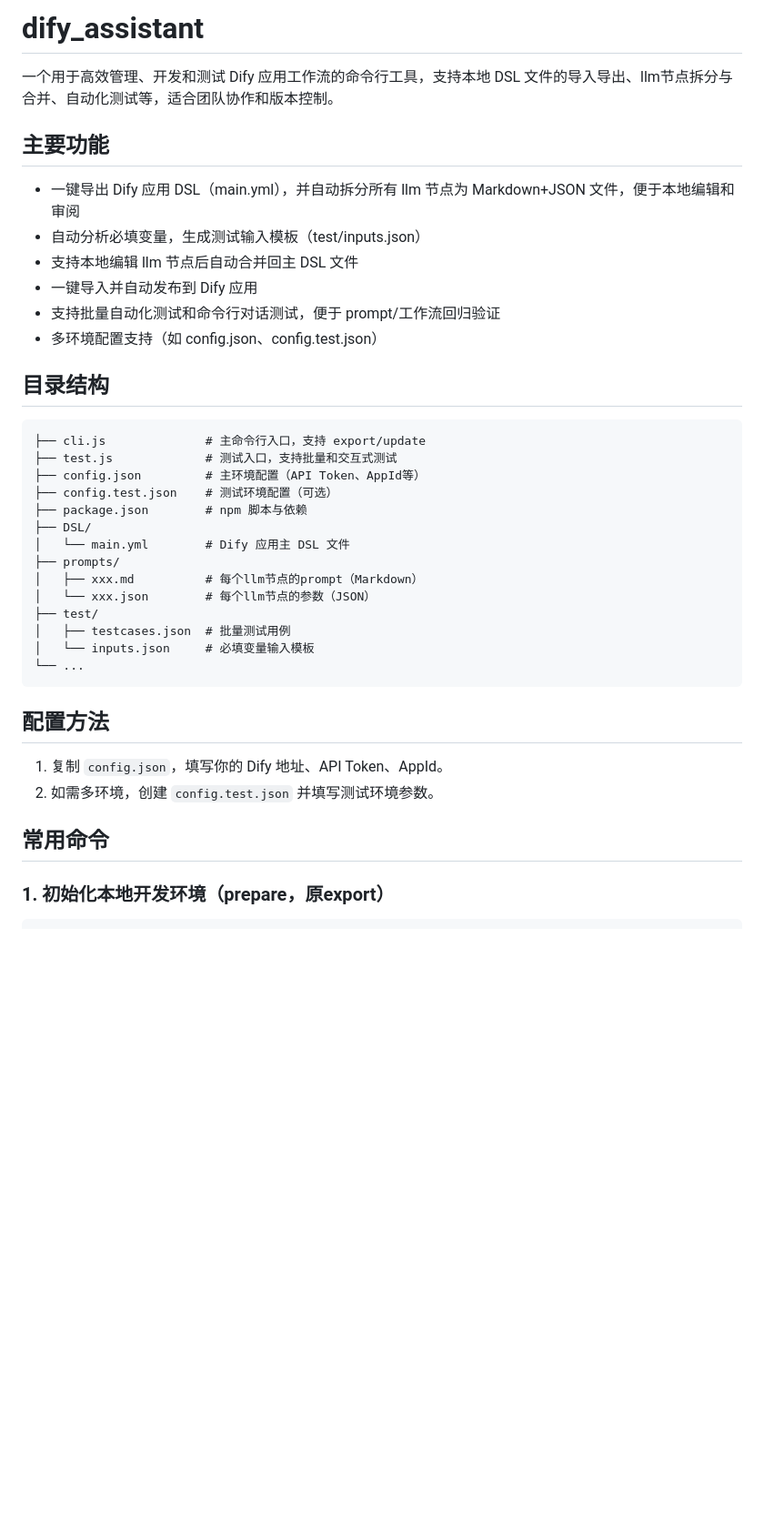
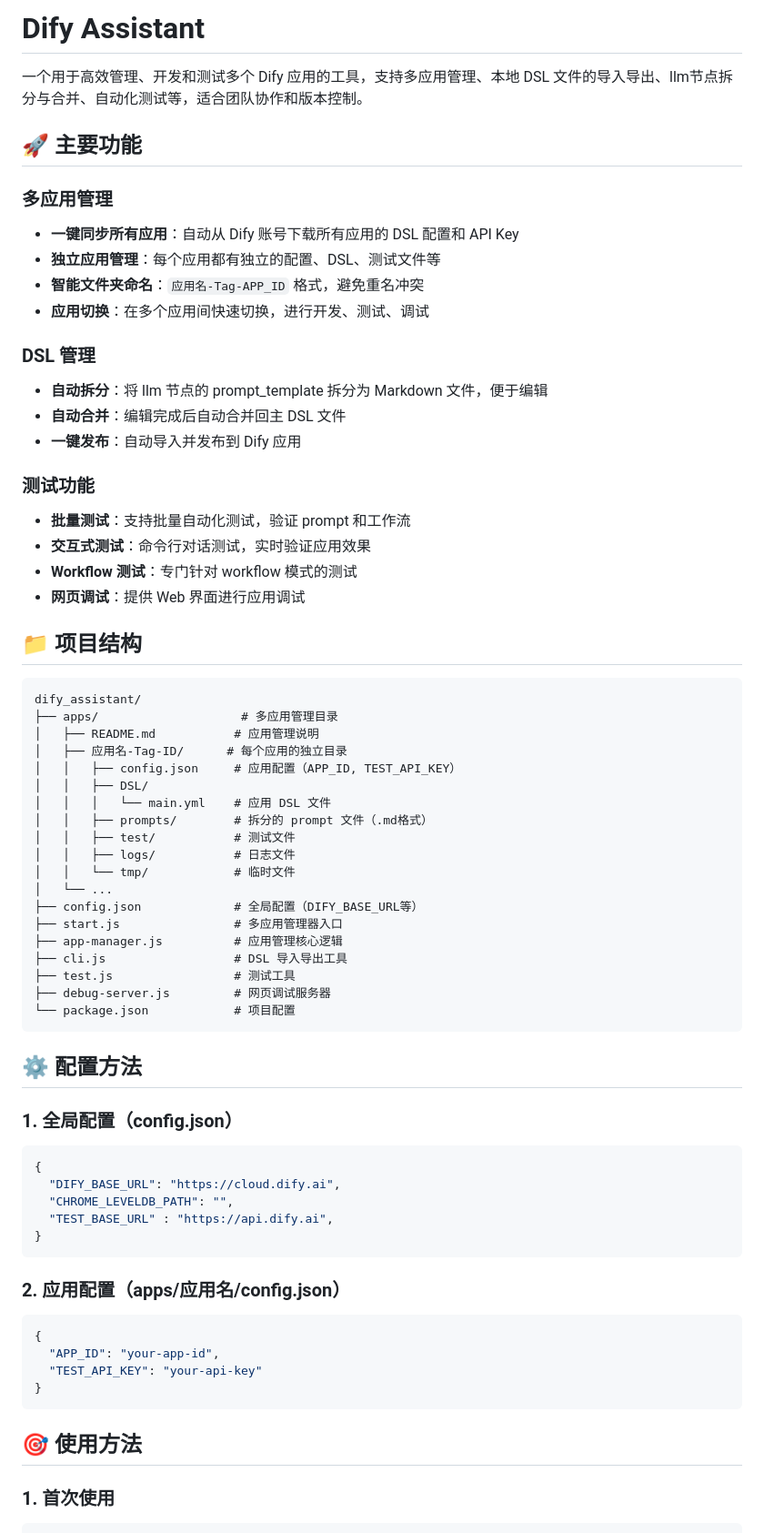
Before and after one commit to CoderJ/dify_assistant, a Markdown page: README.md, the part around the change printed below. Shown: that part at 91% size. Drawn GitHub-style; blank space fills up the shorter version.

````diff
--- a/README.md
+++ b/README.md
@@ -1,38 +1,70 @@
-# dify_assistant
+# Dify Assistant
 
-一个用于高效管理、开发和测试 Dify 应用工作流的命令行工具，支持本地 DSL 文件的导入导出、llm节点拆分与合并、自动化测试等，适合团队协作和版本控制。
+一个用于高效管理、开发和测试多个 Dify 应用的工具，支持多应用管理、本地 DSL 文件的导入导出、llm节点拆分与合并、自动化测试等，适合团队协作和版本控制。
 
-## 主要功能
-- 一键导出 Dify 应用 DSL（main.yml），并自动拆分所有 llm 节点为 Markdown+JSON 文件，便于本地编辑和审阅
-- 自动分析必填变量，生成测试输入模板（test/inputs.json）
-- 支持本地编辑 llm 节点后自动合并回主 DSL 文件
-- 一键导入并自动发布到 Dify 应用
-- 支持批量自动化测试和命令行对话测试，便于 prompt/工作流回归验证
-- 多环境配置支持（如 config.json、config.test.json）
+## 🚀 主要功能
 
-## 目录结构
+### 多应用管理
+- **一键同步所有应用**：自动从 Dify 账号下载所有应用的 DSL 配置和 API Key
+- **独立应用管理**：每个应用都有独立的配置、DSL、测试文件等
+- **智能文件夹命名**：`应用名-Tag-APP_ID` 格式，避免重名冲突
+- **应用切换**：在多个应用间快速切换，进行开发、测试、调试
+
+### DSL 管理
+- **自动拆分**：将 llm 节点的 prompt_template 拆分为 Markdown 文件，便于编辑
+- **自动合并**：编辑完成后自动合并回主 DSL 文件
+- **一键发布**：自动导入并发布到 Dify 应用
+
+### 测试功能
+- **批量测试**：支持批量自动化测试，验证 prompt 和工作流
+- **交互式测试**：命令行对话测试，实时验证应用效果
+- **Workflow 测试**：专门针对 workflow 模式的测试
+- **网页调试**：提供 Web 界面进行应用调试
+
+## 📁 项目结构
+
 ```
-├── cli.js              # 主命令行入口，支持 export/update
-├── test.js             # 测试入口，支持批量和交互式测试
-├── config.json         # 主环境配置（API Token、AppId等）
-├── config.test.json    # 测试环境配置（可选）
-├── package.json        # npm 脚本与依赖
-├── DSL/
-│   └── main.yml        # Dify 应用主 DSL 文件
-├── prompts/
-│   ├── xxx.md          # 每个llm节点的prompt（Markdown）
-│   └── xxx.json        # 每个llm节点的参数（JSON）
-├── test/
-│   ├── testcases.json  # 批量测试用例
-│   └── inputs.json     # 必填变量输入模板
-└── ...
+dify_assistant/
+├── apps/                    # 多应用管理目录
+│   ├── README.md           # 应用管理说明
+│   ├── 应用名-Tag-ID/      # 每个应用的独立目录
+│   │   ├── config.json     # 应用配置（APP_ID, TEST_API_KEY）
+│   │   ├── DSL/
+│   │   │   └── main.yml    # 应用 DSL 文件
+│   │   ├── prompts/        # 拆分的 prompt 文件（.md格式）
+│   │   ├── test/           # 测试文件
+│   │   ├── logs/           # 日志文件
+│   │   └── tmp/            # 临时文件
+│   └── ...
+├── config.json             # 全局配置（DIFY_BASE_URL等）
+├── start.js                # 多应用管理器入口
+├── app-manager.js          # 应用管理核心逻辑
+├── cli.js                  # DSL 导入导出工具
+├── test.js                 # 测试工具
+├── debug-server.js         # 网页调试服务器
+└── package.json            # 项目配置
 ```
 
-## 配置方法
-1. 复制 `config.json`，填写你的 Dify 地址、API Token、AppId。
-2. 如需多环境，创建 `config.test.json` 并填写测试环境参数。
+## ⚙️ 配置方法
 
-## 常用命令
+### 1. 全局配置（config.json）
+```json
+{
+  "DIFY_BASE_URL": "https://cloud.dify.ai",
+  "CHROME_LEVELDB_PATH": "",
+  "TEST_BASE_URL" : "https://api.dify.ai",
+}
+```
 
-### 1. 初始化本地开发环境（prepare，原export）
+### 2. 应用配置（apps/应用名/config.json）
+```json
+{
+  "APP_ID": "your-app-id",
+  "TEST_API_KEY": "your-api-key"
+}
+```
+
+## 🎯 使用方法
+
+### 1. 首次使用
 ```bash
````
Also changed, not shown: other parts of README.md (+91 -30 lines).
